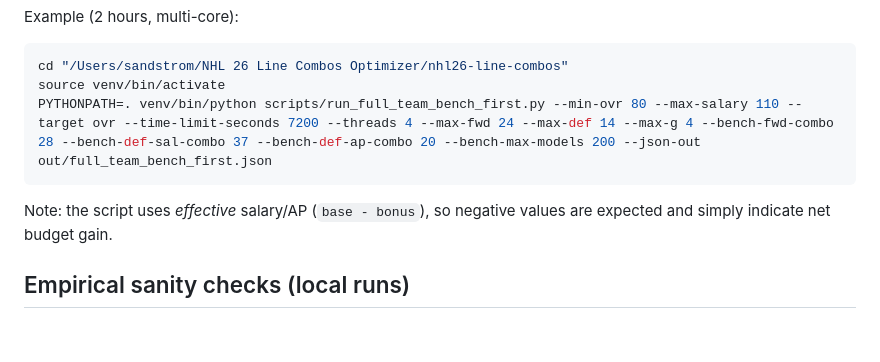
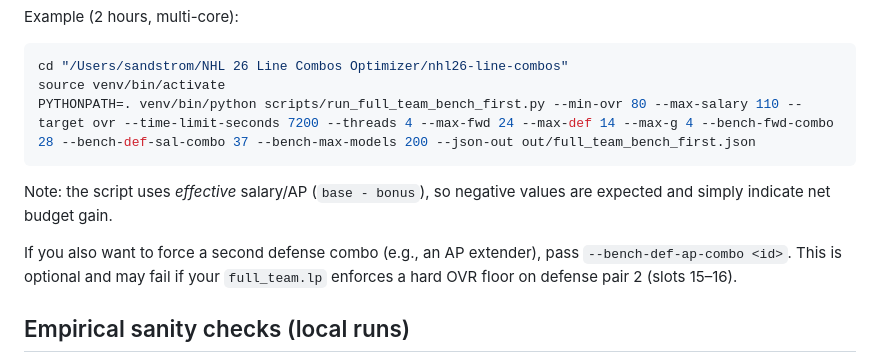
Before and after one commit to andrej-kutny/nhl26-line-combos, a Markdown page: docs/IMPLEMENTATION_NOTES.md, the part around the change. Drawn GitHub-style; blank space fills up the shorter version.

Commit message:
Docs: bench-first runner example and AP note

````diff
--- a/docs/IMPLEMENTATION_NOTES.md
+++ b/docs/IMPLEMENTATION_NOTES.md
@@ -63,10 +63,12 @@ Example (2 hours, multi-core):
 ```bash
 cd "/Users/sandstrom/NHL 26 Line Combos Optimizer/nhl26-line-combos"
 source venv/bin/activate
-PYTHONPATH=. venv/bin/python scripts/run_full_team_bench_first.py --min-ovr 80 --max-salary 110 --target ovr --time-limit-seconds 7200 --threads 4 --max-fwd 24 --max-def 14 --max-g 4 --bench-fwd-combo 28 --bench-def-sal-combo 37 --bench-def-ap-combo 20 --bench-max-models 200 --json-out out/full_team_bench_first.json
+PYTHONPATH=. venv/bin/python scripts/run_full_team_bench_first.py --min-ovr 80 --max-salary 110 --target ovr --time-limit-seconds 7200 --threads 4 --max-fwd 24 --max-def 14 --max-g 4 --bench-fwd-combo 28 --bench-def-sal-combo 37 --bench-max-models 200 --json-out out/full_team_bench_first.json
 ```
 
 Note: the script uses *effective* salary/AP (`base - bonus`), so negative values are expected and simply indicate net budget gain.
+
+If you also want to force a second defense combo (e.g., an AP extender), pass `--bench-def-ap-combo <id>`. This is optional and may fail if your `full_team.lp` enforces a hard OVR floor on defense pair 2 (slots 15–16).
 
 Empirical sanity checks (local runs)
 ------------------------------------
````
